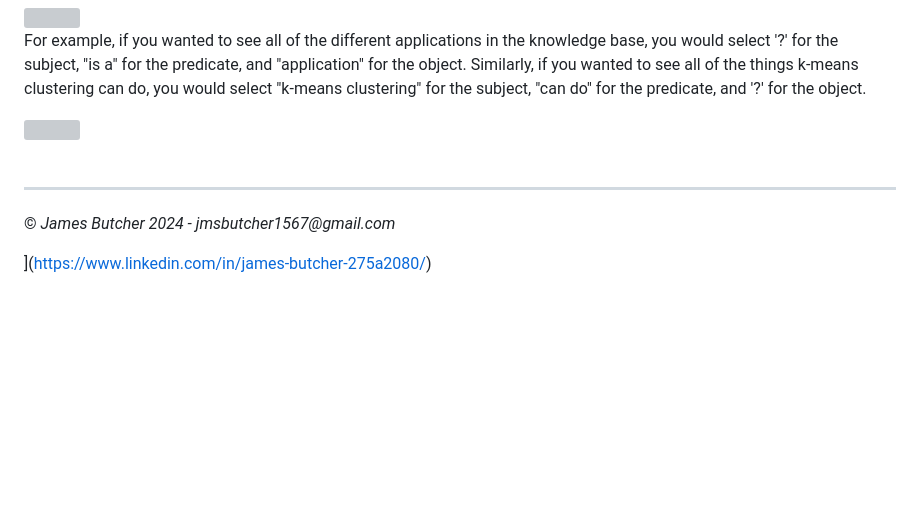
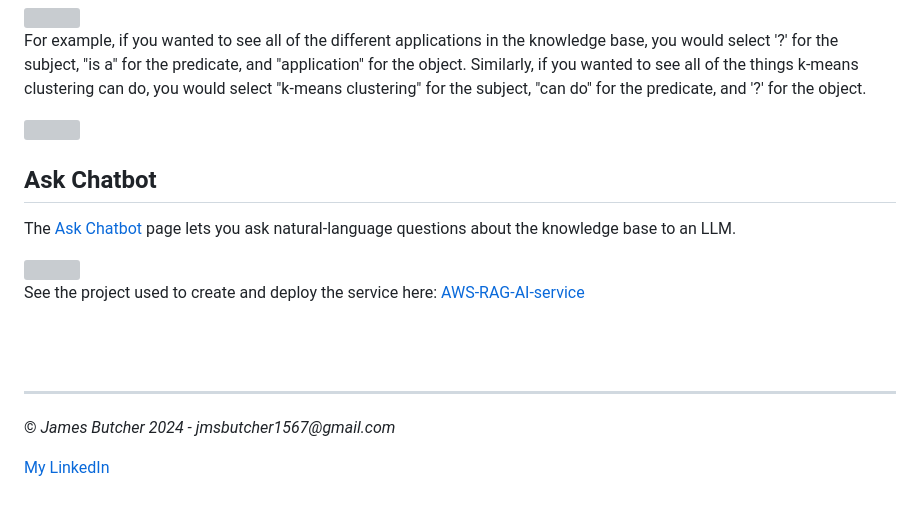
Before and after one commit to jmsbutcher/AI-Knowledge-Base, a Markdown page: README.md, the part around the change. Rendered like a GitHub page; blank space fills up the shorter version; grey boxes are pictures that could not be loaded.

```diff
--- a/README.md
+++ b/README.md
@@ -110,10 +110,22 @@ Be sure to use consistent spelling when entering multiple triples containing the
 <img src="https://github.com/jmsbutcher/machine-learning-knowledge-base/blob/master/images/query_page2.PNG">
 
 <br />
+
+## Ask Chatbot
+
+<p>The <a href="https://aikb-bfe2tw67tq-ue.a.run.app/query-rag" target="_blank">Ask Chatbot</a> page lets you ask natural-language questions about the knowledge base to an LLM.</p>
+
+<img src="https://github.com/jmsbutcher/AWS-RAG-AI-service/blob/main/readmeImages/usageScreenshot.png">
+
+<p>See the project used to create and deploy the service here: <a href="https://github.com/jmsbutcher/AWS-RAG-AI-service/" target="_blank">AWS-RAG-AI-service</a></p>
+
+
+
+<br />
 <br />
 
 <hr>
 
 <p>&copy; <i>James Butcher 2024 - jmsbutcher1567@gmail.com</i></p>
 
-](https://www.linkedin.com/in/james-butcher-275a2080/)
+[My LinkedIn](https://www.linkedin.com/in/james-butcher-275a2080/)
```
